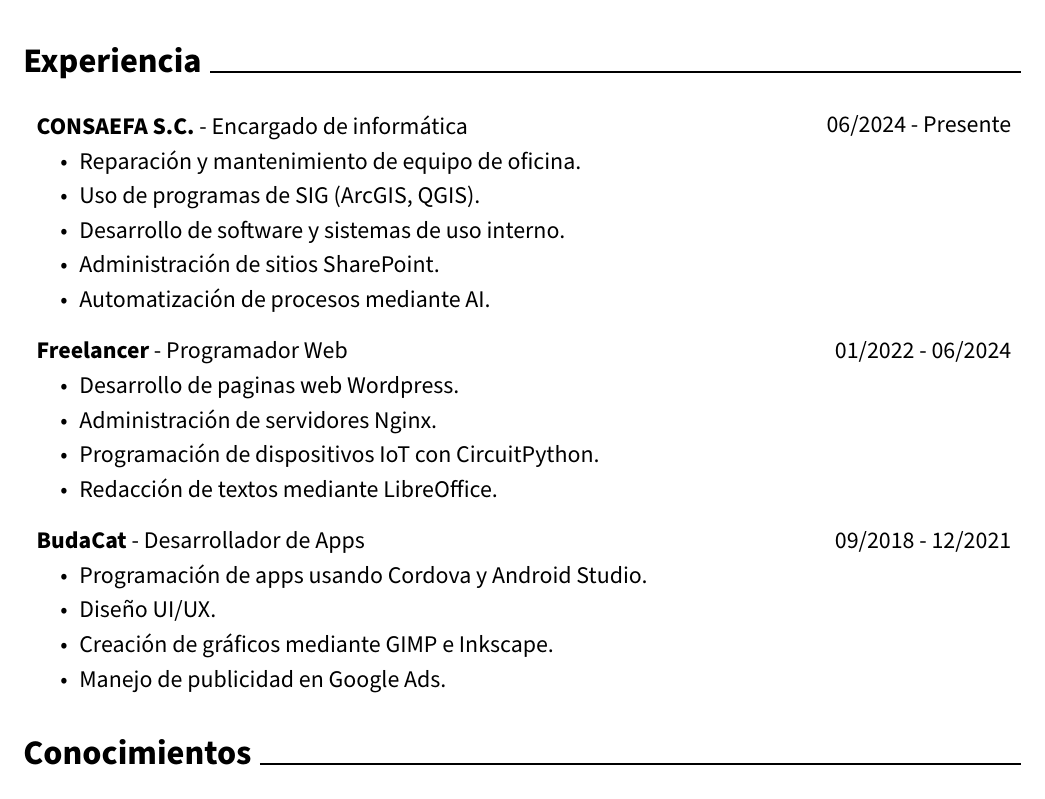
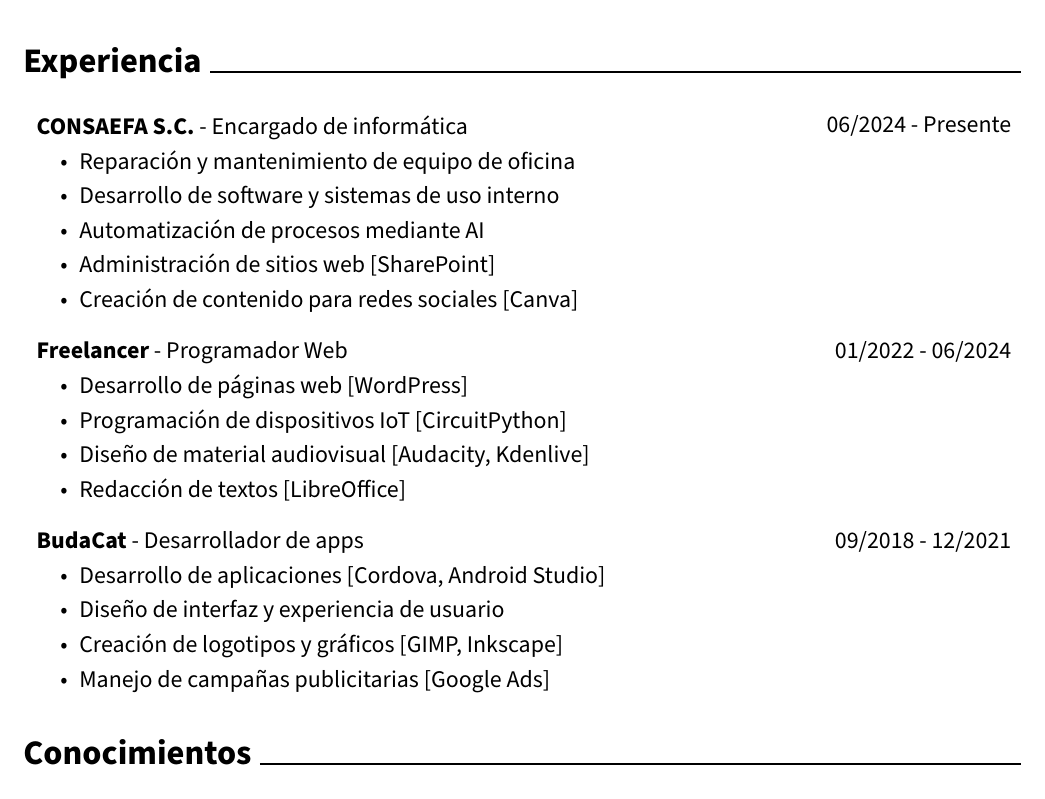
Before and after one commit to antruc/antruc.github.io, a LaTeX CV (dist/cv.tex): part of the page, cut so that both start at the same text. Compiled offline with pdfLaTeX.

Commit message:
Update resume

```diff
--- a/dist/cv.tex
+++ b/dist/cv.tex
@@ -173,11 +173,11 @@
     }
     \textbf{CONSAEFA S.C.} - Encargado de informática
     \begin{highlights}
-        \item Reparación y mantenimiento de equipo de oficina.
-        \item Uso de programas de SIG (ArcGIS, QGIS).
-        \item Desarrollo de software y sistemas de uso interno.
-        \item Administración de sitios SharePoint.
-        \item Automatización de procesos mediante AI.
+        \item Reparación y mantenimiento de equipo de oficina
+        \item Desarrollo de software y sistemas de uso interno
+        \item Automatización de procesos mediante AI
+        \item Administración de sitios web [SharePoint]
+        \item Creación de contenido para redes sociales [Canva]
     \end{highlights}
 \end{twocolentry}
 
@@ -189,10 +189,10 @@
     }
     \textbf{Freelancer} - Programador Web
     \begin{highlights}
-        \item Desarrollo de paginas web Wordpress.
-        \item Administración de servidores Nginx.
-        \item Programación de dispositivos IoT con CircuitPython.
-        \item Redacción de textos mediante LibreOffice.
+        \item Desarrollo de páginas web [WordPress]
+        \item Programación de dispositivos IoT [CircuitPython]
+        \item Diseño de material audiovisual [Audacity, Kdenlive]
+        \item Redacción de textos [LibreOffice]
     \end{highlights}
 \end{twocolentry}
 
@@ -202,12 +202,12 @@
 
         09/2018 - 12/2021
     }
-    \textbf{BudaCat} - Desarrollador de Apps
+    \textbf{BudaCat} - Desarrollador de apps
     \begin{highlights}
-        \item Programación de apps usando Cordova y Android Studio.
-        \item Diseño UI/UX.
-        \item Creación de gráficos mediante GIMP e Inkscape.
-        \item Manejo de publicidad en Google Ads.
+        \item Desarrollo de aplicaciones [Cordova, Android Studio]
+        \item Diseño de interfaz y experiencia de usuario
+        \item Creación de logotipos y gráficos [GIMP, Inkscape]
+        \item Manejo de campañas publicitarias [Google Ads]
     \end{highlights}
 \end{twocolentry}
 
```
Also changed, not shown: dist/cv.pdf, 2 other files.
